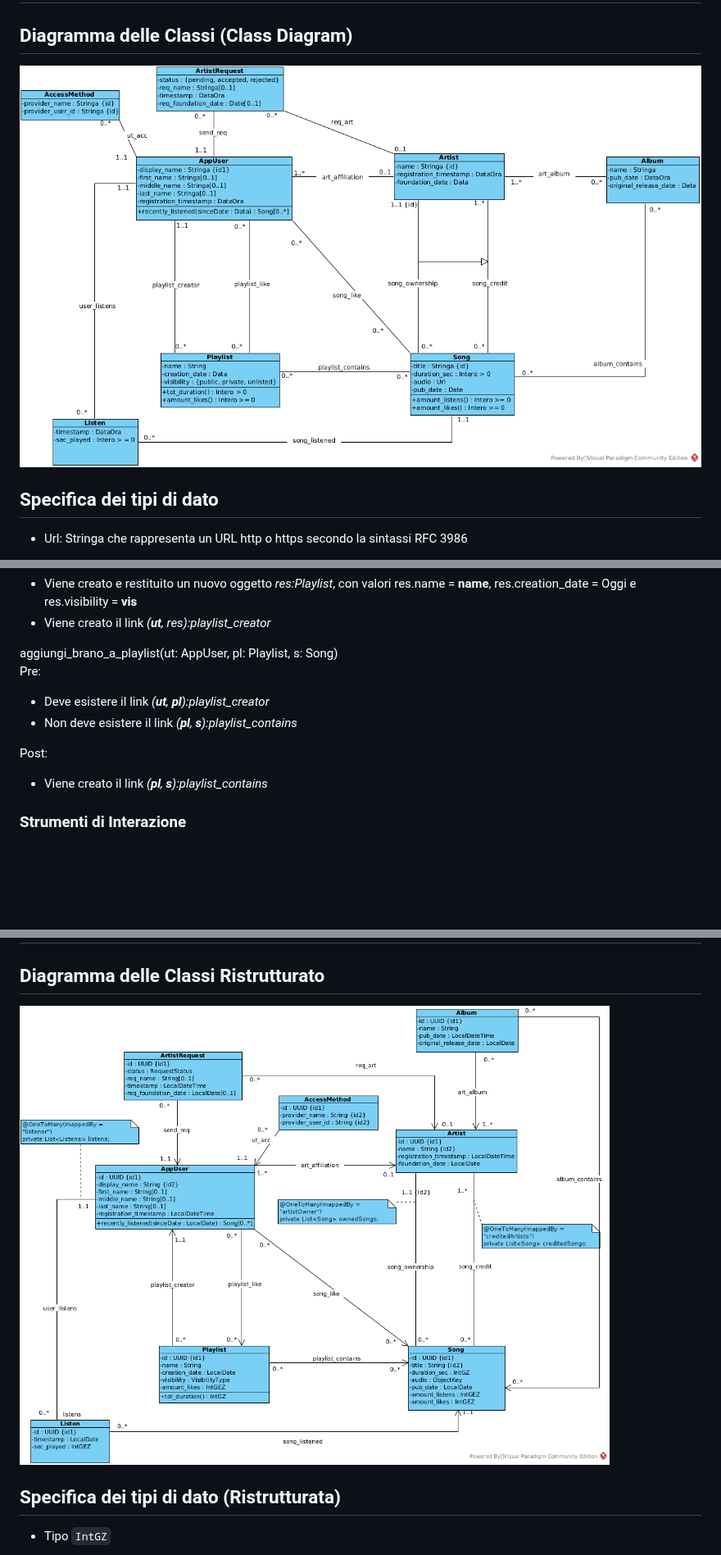
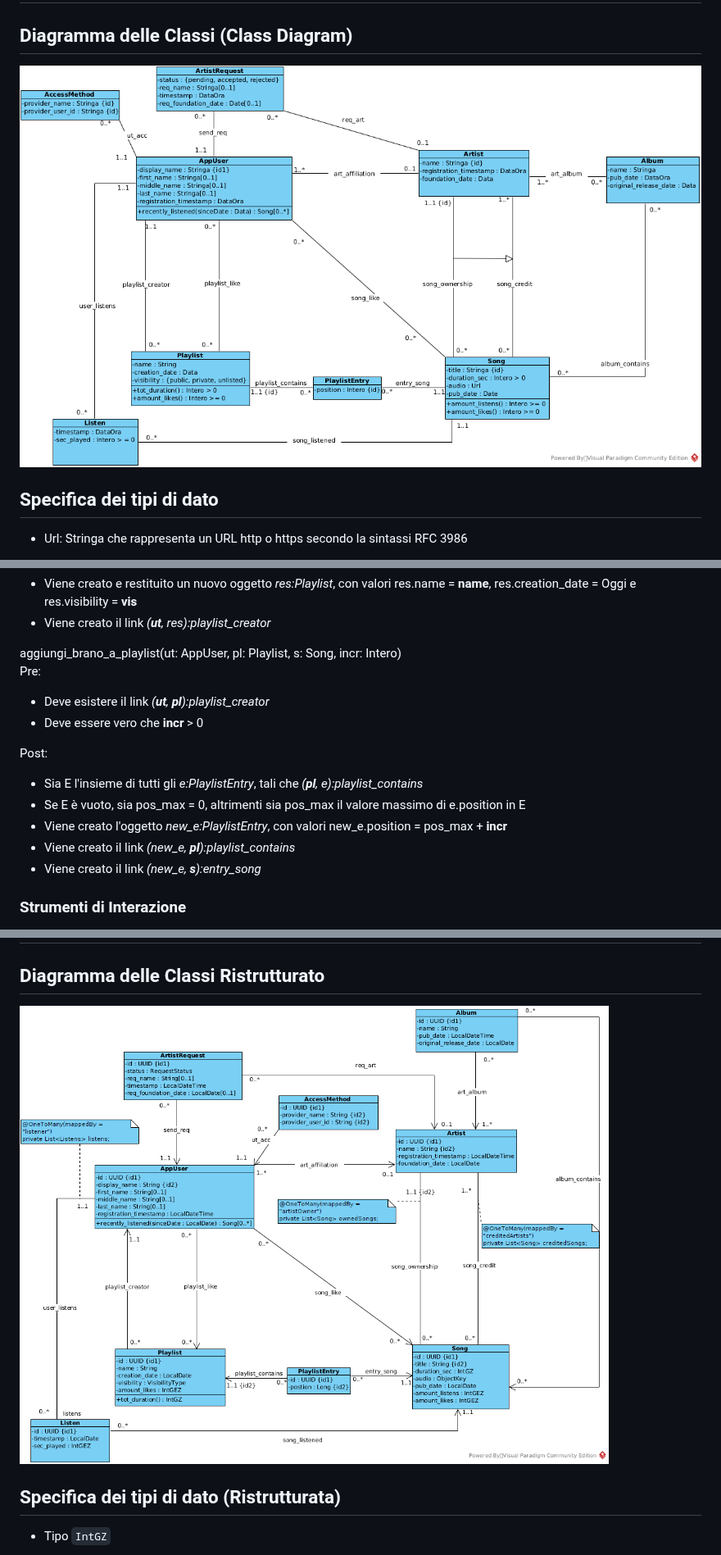
Before and after one commit to HomelessChicken78/eufonica-back-end, a Markdown page: docs/analisi_concettuale.md, 3 parts joined by grey strips. Shown at 82% size. Rendered like a GitHub page; pictures changed too: docs/Class_Diagram.png, docs/Class_Diagram_Ristrutturato.png; blank space fills up the shorter version.

Commit message:
DOCS: Add middle class between Playlist and Song, "PlaylistEntry". This allows to manage postions and have duplicate songs in the same playlist. Change tot_duration() and aggiungi_brano_a_playlist(ut: AppUser, pl: Playlist, s: Song, incr: Intero) to reflect the change

```diff
--- a/docs/analisi_concettuale.md
+++ b/docs/analisi_concettuale.md
@@ -241,18 +242,22 @@ Post:
 - Viene creato il link _(**ut**, res):playlist_creator_
 
 <p style="margin-top: 20px">
-aggiungi_brano_a_playlist(ut: AppUser, pl: Playlist, s: Song)<br>
+aggiungi_brano_a_playlist(ut: AppUser, pl: Playlist, s: Song, incr: Intero)<br>
 Pre:
 </p>
 
 - Deve esistere il link _(**ut**, **pl**):playlist_creator_
-- Non deve esistere il link _(**pl**, **s**):playlist_contains_
+- Deve essere vero che **incr** > 0
 
 <p>
 Post:
 </p>
 
-- Viene creato il link _(**pl**, **s**):playlist_contains_
+- Sia E l'insieme di tutti gli _e:PlaylistEntry_, tali che _(**pl**, e):playlist_contains_
+- Se E è vuoto, sia pos_max = 0, altrimenti sia pos_max il valore massimo di e.position in E
+- Viene creato l'oggetto _new_e:PlaylistEntry_, con valori new_e.position = pos_max + **incr**
+- Viene creato il link _(new_e, **pl**):playlist_contains_
+- Viene creato il link _(new_e, **s**):entry_song_
 
 <!-- TOC --><a name="strumenti-di-interazione"></a>
 ### Strumenti di Interazione
```
Also changed, not shown: other parts of docs/analisi_concettuale.md (+3 -2 lines), 3 other files.
